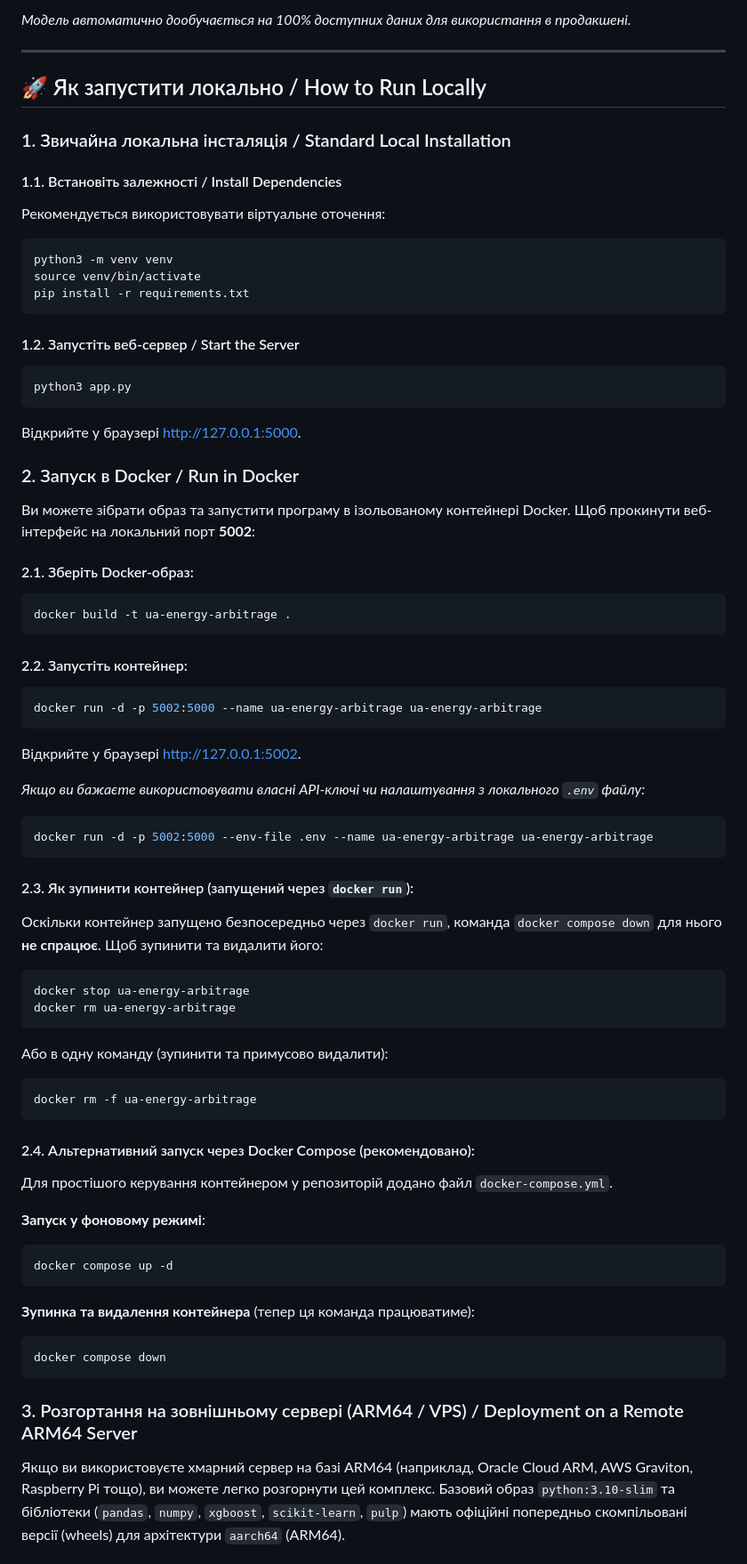
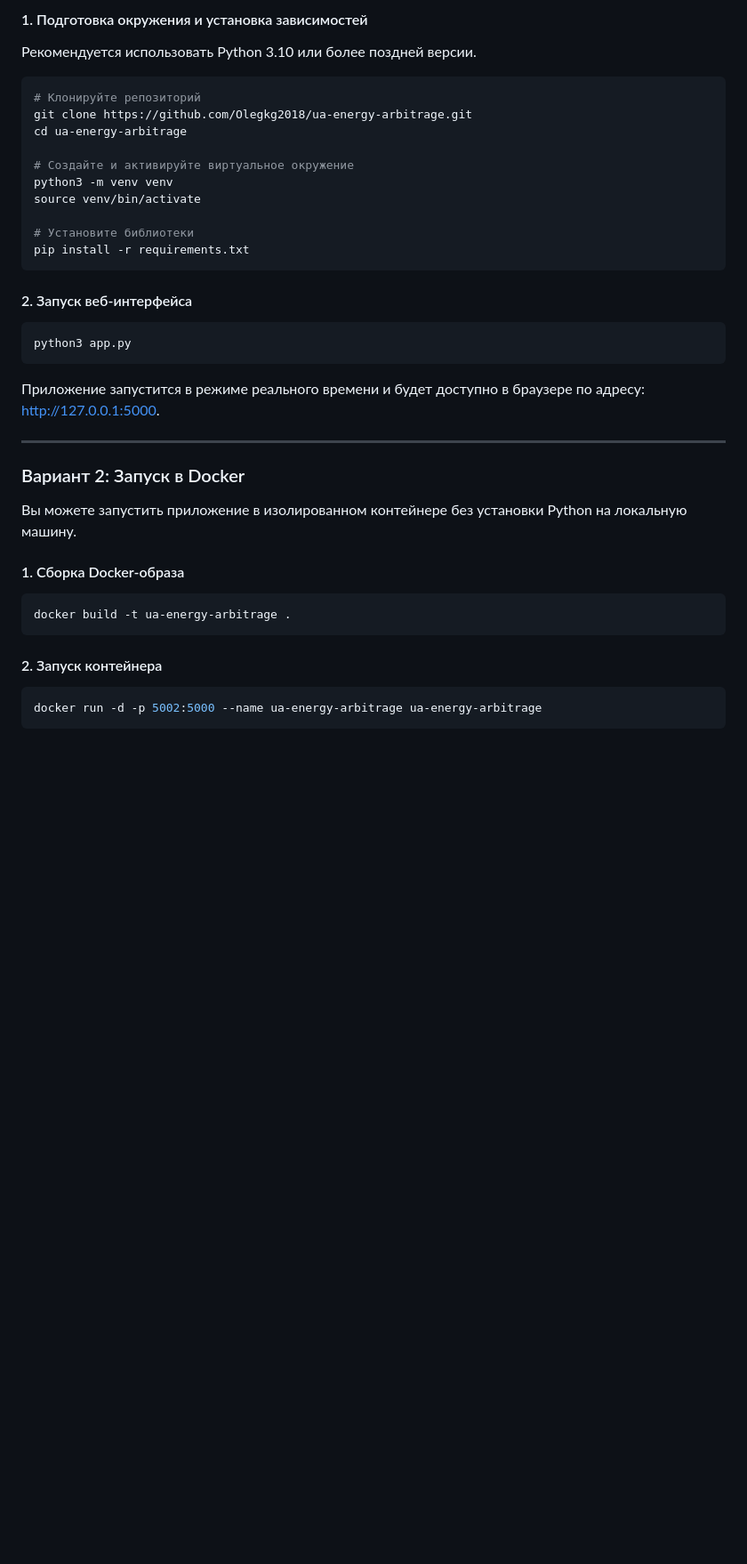
Before and after one commit to Olegkg2018/ua-energy-arbitrage, a Markdown page: README.md, the part around one of its changes. Shown at 89% size. Rendered like a GitHub page; blank space fills up the shorter version.

````diff
--- a/README.md
+++ b/README.md
@@ -42,68 +56,38 @@
 
-*Модель автоматично дообучається на 100% доступних даних для використання в продакшені.*
+#### 1. Подготовка окружения и установка зависимостей
+Рекомендуется использовать Python 3.10 или более поздней версии.
+
+```bash
+# Клонируйте репозиторий
+git clone https://github.com/Olegkg2018/ua-energy-arbitrage.git
+cd ua-energy-arbitrage
+
+# Создайте и активируйте виртуальное окружение
+python3 -m venv venv
+source venv/bin/activate
+
+# Установите библиотеки
+pip install -r requirements.txt
+```
+
+#### 2. Запуск веб-интерфейса
+```bash
+python3 app.py
+```
+Приложение запустится в режиме реального времени и будет доступно в браузере по адресу: [http://127.0.0.1:5000](http://127.0.0.1:5000).
 
 ---
 
-## 🚀 Як запустити локально / How to Run Locally
+### Вариант 2: Запуск в Docker
 
-### 1. Звичайна локальна інсталяція / Standard Local Installation
+Вы можете запустить приложение в изолированном контейнере без установки Python на локальную машину.
 
-#### 1.1. Встановіть залежності / Install Dependencies
-Рекомендується використовувати віртуальне оточення:
-```bash
-python3 -m venv venv
-source venv/bin/activate
-pip install -r requirements.txt
-```
-
-#### 1.2. Запустіть веб-сервер / Start the Server
-```bash
-python3 app.py
-```
-Відкрийте у браузері [http://127.0.0.1:5000](http://127.0.0.1:5000).
-
-### 2. Запуск в Docker / Run in Docker
-Ви можете зібрати образ та запустити програму в ізольованому контейнері Docker. Щоб прокинути веб-інтерфейс на локальний порт **5002**:
-
-#### 2.1. Зберіть Docker-образ:
+#### 1. Сборка Docker-образа
 ```bash
 docker build -t ua-energy-arbitrage .
 ```
 
-#### 2.2. Запустіть контейнер:
+#### 2. Запуск контейнера
 ```bash
 docker run -d -p 5002:5000 --name ua-energy-arbitrage ua-energy-arbitrage
 ```
-Відкрийте у браузері [http://127.0.0.1:5002](http://127.0.0.1:5002).
-
-*Якщо ви бажаєте використовувати власні API-ключі чи налаштування з локального `.env` файлу:*
-```bash
-docker run -d -p 5002:5000 --env-file .env --name ua-energy-arbitrage ua-energy-arbitrage
-```
-
-#### 2.3. Як зупинити контейнер (запущений через `docker run`):
-Оскільки контейнер запущено безпосередньо через `docker run`, команда `docker compose down` для нього **не спрацює**. Щоб зупинити та видалити його:
-```bash
-docker stop ua-energy-arbitrage
-docker rm ua-energy-arbitrage
-```
-Або в одну команду (зупинити та примусово видалити):
-```bash
-docker rm -f ua-energy-arbitrage
-```
-
-#### 2.4. Альтернативний запуск через Docker Compose (рекомендовано):
-Для простішого керування контейнером у репозиторій додано файл `docker-compose.yml`.
-
-**Запуск у фоновому режимі**:
-```bash
-docker compose up -d
-```
-**Зупинка та видалення контейнера** (тепер ця команда працюватиме):
-```bash
-docker compose down
-```
-
-### 3. Розгортання на зовнішньому сервері (ARM64 / VPS) / Deployment on a Remote ARM64 Server
-Якщо ви використовуєте хмарний сервер на базі ARM64 (наприклад, Oracle Cloud ARM, AWS Graviton, Raspberry Pi тощо), ви можете легко розгорнути цей комплекс. Базовий образ `python:3.10-slim` та бібліотеки (`pandas`, `numpy`, `xgboost`, `scikit-learn`, `pulp`) мають офіційні попередньо скомпільовані версії (wheels) для архітектури `aarch64` (ARM64).
-
````
Also changed, not shown: other parts of README.md (+85 -87 lines).
